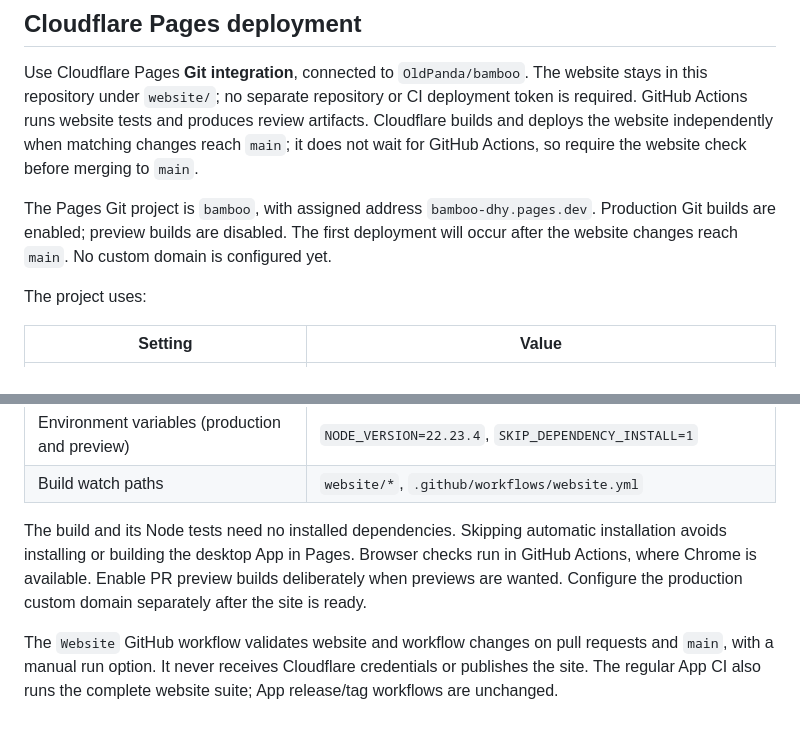
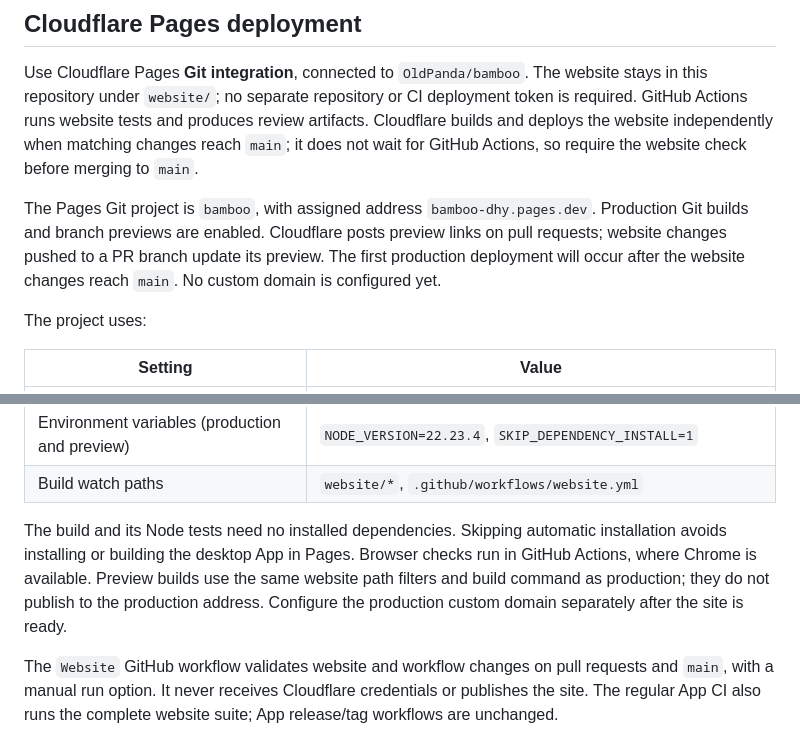
Before and after one commit to OldPanda/bamboo, a Markdown page: website/README.md, 2 parts joined by grey strips. Rendered like a GitHub page.

Commit message:
docs(website): document automatic PR previews

```diff
--- a/website/README.md
+++ b/website/README.md
@@ -38,7 +38,7 @@ The site includes bilingual capabilities, real native App screenshots, the [firs
 
 Use Cloudflare Pages **Git integration**, connected to `OldPanda/bamboo`. The website stays in this repository under `website/`; no separate repository or CI deployment token is required. GitHub Actions runs website tests and produces review artifacts. Cloudflare builds and deploys the website independently when matching changes reach `main`; it does not wait for GitHub Actions, so require the website check before merging to `main`.
 
-The Pages Git project is `bamboo`, with assigned address `bamboo-dhy.pages.dev`. Production Git builds are enabled; preview builds are disabled. The first deployment will occur after the website changes reach `main`. No custom domain is configured yet.
+The Pages Git project is `bamboo`, with assigned address `bamboo-dhy.pages.dev`. Production Git builds and branch previews are enabled. Cloudflare posts preview links on pull requests; website changes pushed to a PR branch update its preview. The first production deployment will occur after the website changes reach `main`. No custom domain is configured yet.
 
 The project uses:
 
@@ -53,7 +53,7 @@ The project uses:
 | Environment variables (production and preview) | `NODE_VERSION=22.23.4`, `SKIP_DEPENDENCY_INSTALL=1`                     |
 | Build watch paths                              | `website/*`, `.github/workflows/website.yml`                            |
 
-The build and its Node tests need no installed dependencies. Skipping automatic installation avoids installing or building the desktop App in Pages. Browser checks run in GitHub Actions, where Chrome is available. Enable PR preview builds deliberately when previews are wanted. Configure the production custom domain separately after the site is ready.
+The build and its Node tests need no installed dependencies. Skipping automatic installation avoids installing or building the desktop App in Pages. Browser checks run in GitHub Actions, where Chrome is available. Preview builds use the same website path filters and build command as production; they do not publish to the production address. Configure the production custom domain separately after the site is ready.
 
 The `Website` GitHub workflow validates website and workflow changes on pull requests and `main`, with a manual run option. It never receives Cloudflare credentials or publishes the site. The regular App CI also runs the complete website suite; App release/tag workflows are unchanged.
 
```
